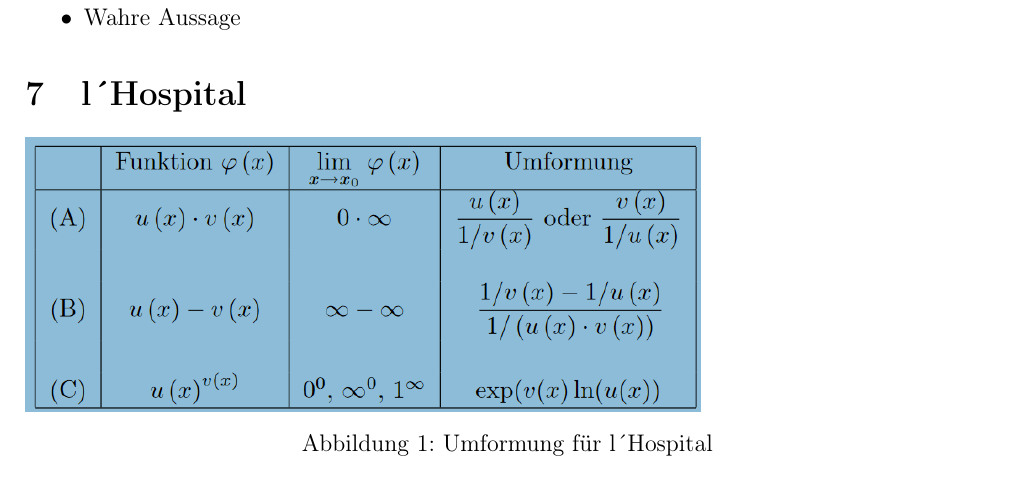
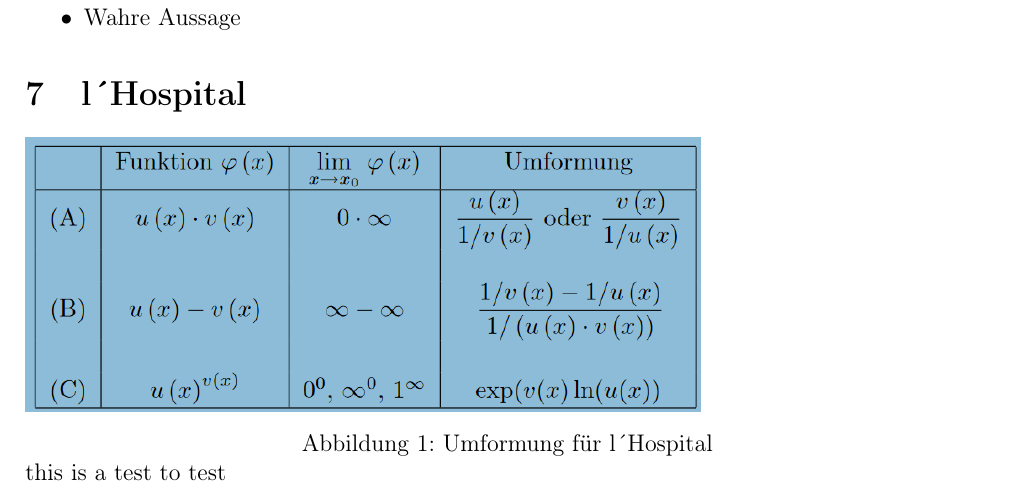
Before and after one commit to Johnny122133/Mitschriften_Uni, a LaTeX document (Mathe_für_Physik_Wissenssammlung/main.tex): part of page 6 of 6, cut so that both start at the same text. Compiled offline with pdfLaTeX.

Commit message:
juhu laptop

```diff
--- a/Mathe_für_Physik_Wissenssammlung/main.tex
+++ b/Mathe_für_Physik_Wissenssammlung/main.tex
@@ -39,6 +39,7 @@
 \section{l´Hospital}
 \input{tex/Hospital.tex}
 
+this is a test to test
 
 %%% Verzeichnisse
 \newpage
```
